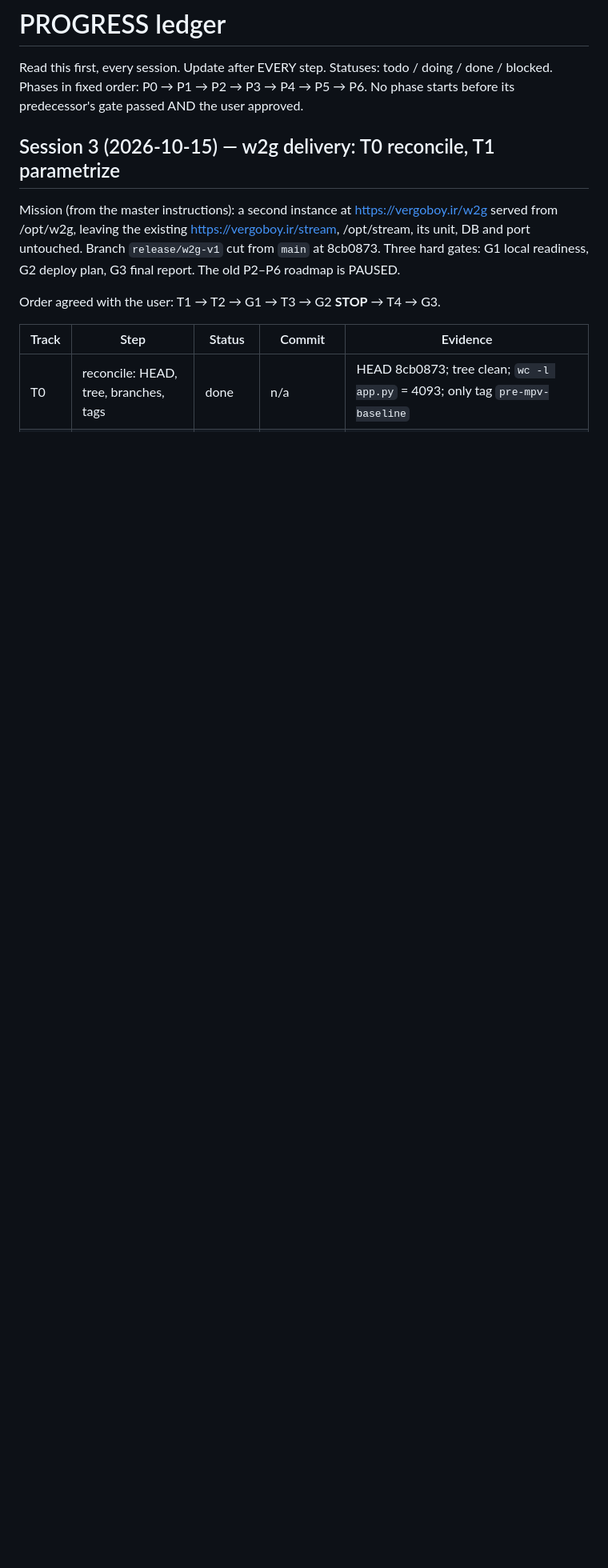
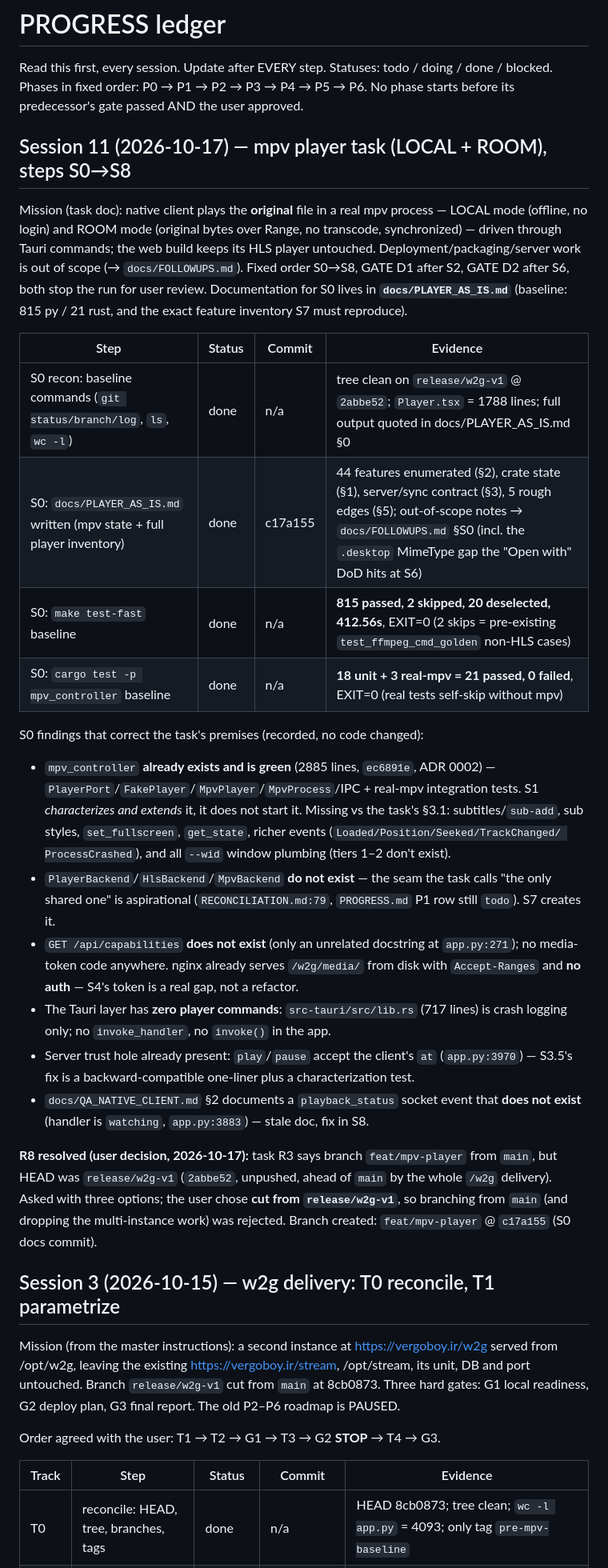
Before and after one commit to vergoboy/vergoboy-stream, a Markdown page: docs/PROGRESS.md, the part around the change. Shown at 80% size. Drawn GitHub-style; blank space fills up the shorter version.

Commit message:
docs(player): S0 ledger — session 11, R8 branch-base decision
815/2/20 python + 21/0 rust baselines pinned, the four premise
corrections recorded, and the R8 conflict resolved: feat/mpv-player is
cut from release/w2g-v1 per the user's choice, not from main.

```diff
--- a/docs/PROGRESS.md
+++ b/docs/PROGRESS.md
@@ -4,6 +4,55 @@ Read this first, every session. Update after EVERY step.
 Statuses: todo / doing / done / blocked.
 Phases in fixed order: P0 → P1 → P2 → P3 → P4 → P5 → P6. No phase starts
 before its predecessor's gate passed AND the user approved.
+
+## Session 11 (2026-10-17) — mpv player task (LOCAL + ROOM), steps S0→S8
+
+Mission (task doc): native client plays the **original** file in a real mpv
+process — LOCAL mode (offline, no login) and ROOM mode (original bytes over
+Range, no transcode, synchronized) — driven through Tauri commands; the web
+build keeps its HLS player untouched. Deployment/packaging/server work is out
+of scope (→ `docs/FOLLOWUPS.md`). Fixed order S0→S8, GATE D1 after S2, GATE D2
+after S6, both stop the run for user review. Documentation for S0 lives in
+**`docs/PLAYER_AS_IS.md`** (baseline: 815 py / 21 rust, and the exact feature
+inventory S7 must reproduce).
+
+| Step | Status | Commit | Evidence |
+| --- | --- | --- | --- |
+| S0 recon: baseline commands (`git status/branch/log`, `ls`, `wc -l`) | done | n/a | tree clean on `release/w2g-v1` @ `2abbe52`; `Player.tsx` = 1788 lines; full output quoted in docs/PLAYER_AS_IS.md §0 |
+| S0: `docs/PLAYER_AS_IS.md` written (mpv state + full player inventory) | done | c17a155 | 44 features enumerated (§2), crate state (§1), server/sync contract (§3), 5 rough edges (§5); out-of-scope notes → `docs/FOLLOWUPS.md` §S0 (incl. the `.desktop` MimeType gap the "Open with" DoD hits at S6) |
+| S0: `make test-fast` baseline | done | n/a | **815 passed, 2 skipped, 20 deselected, 412.56s**, EXIT=0 (2 skips = pre-existing `test_ffmpeg_cmd_golden` non-HLS cases) |
+| S0: `cargo test -p mpv_controller` baseline | done | n/a | **18 unit + 3 real-mpv = 21 passed, 0 failed**, EXIT=0 (real tests self-skip without mpv) |
+
+S0 findings that correct the task's premises (recorded, no code changed):
+
+- `mpv_controller` **already exists and is green** (2885 lines, `ec6891e`,
+  ADR 0002) — `PlayerPort`/`FakePlayer`/`MpvPlayer`/`MpvProcess`/IPC + real-mpv
+  integration tests. S1 *characterizes and extends* it, it does not start it.
+  Missing vs the task's §3.1: subtitles/`sub-add`, sub styles, `set_fullscreen`,
+  `get_state`, richer events (`Loaded/Position/Seeked/TrackChanged/
+  ProcessCrashed`), and all `--wid` window plumbing (tiers 1–2 don't exist).
+- `PlayerBackend`/`HlsBackend`/`MpvBackend` **do not exist** — the seam the task
+  calls "the only shared one" is aspirational (`RECONCILIATION.md:79`,
+  `PROGRESS.md` P1 row still `todo`). S7 creates it.
+- `GET /api/capabilities` **does not exist** (only an unrelated docstring at
+  `app.py:271`); no media-token code anywhere. nginx already serves
+  `/w2g/media/` from disk with `Accept-Ranges` and **no auth** — S4's token is a
+  real gap, not a refactor.
+- The Tauri layer has **zero player commands**: `src-tauri/src/lib.rs` (717
+  lines) is crash logging only; no `invoke_handler`, no `invoke()` in the app.
+- Server trust hole already present: `play`/`pause` accept the client's `at`
+  (`app.py:3970`) — S3.5's fix is a backward-compatible one-liner plus a
+  characterization test.
+- `docs/QA_NATIVE_CLIENT.md` §2 documents a `playback_status` socket event that
+  **does not exist** (handler is `watching`, `app.py:3883`) — stale doc, fix in
+  S8.
+
+**R8 resolved (user decision, 2026-10-17):** task R3 says branch
+`feat/mpv-player` from `main`, but HEAD was `release/w2g-v1` (`2abbe52`,
+unpushed, ahead of `main` by the whole `/w2g` delivery). Asked with three
+options; the user chose **cut from `release/w2g-v1`**, so branching from
+`main` (and dropping the multi-instance work) was rejected. Branch created:
+`feat/mpv-player` @ `c17a155` (S0 docs commit).
 
 ## Session 3 (2026-10-15) — w2g delivery: T0 reconcile, T1 parametrize
 
```
